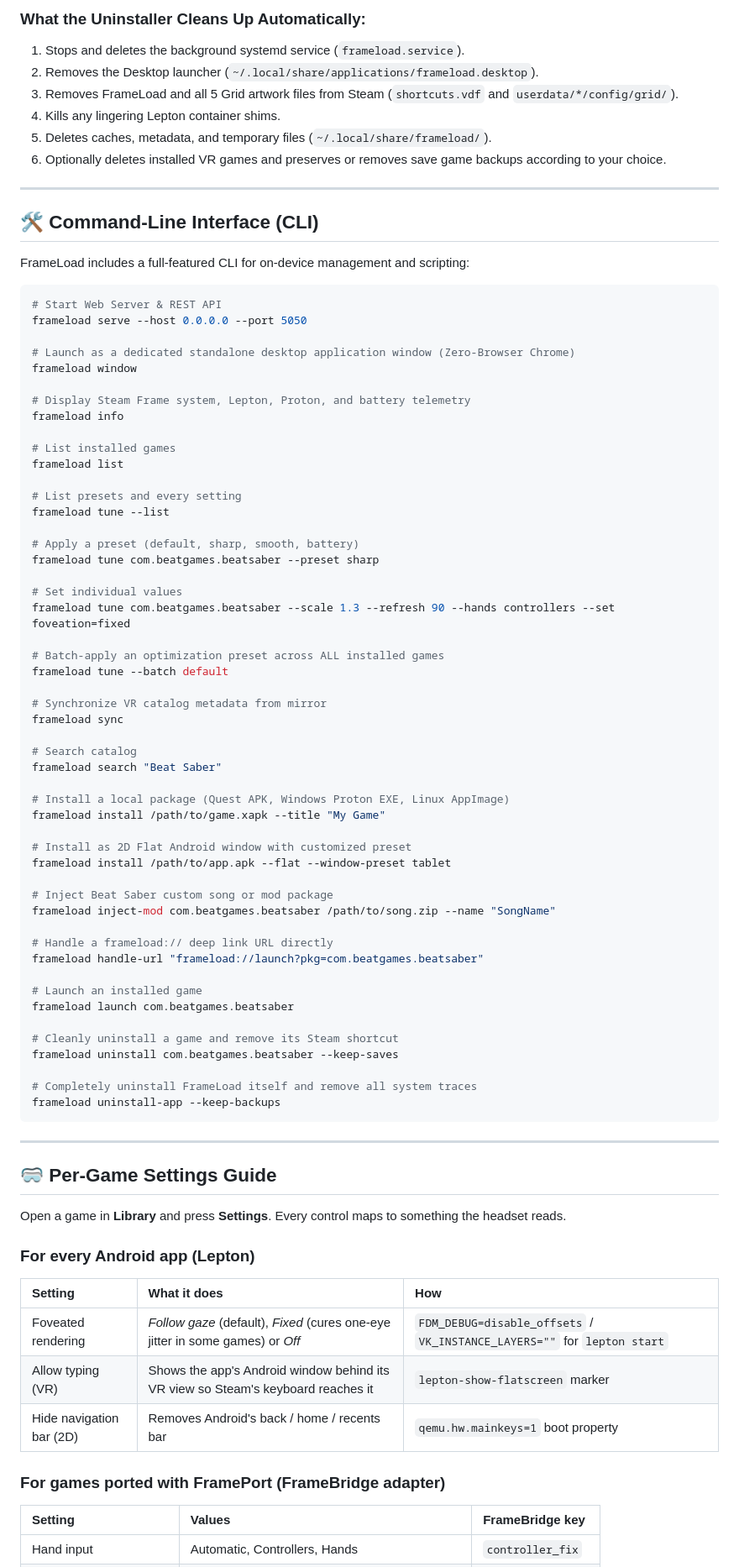
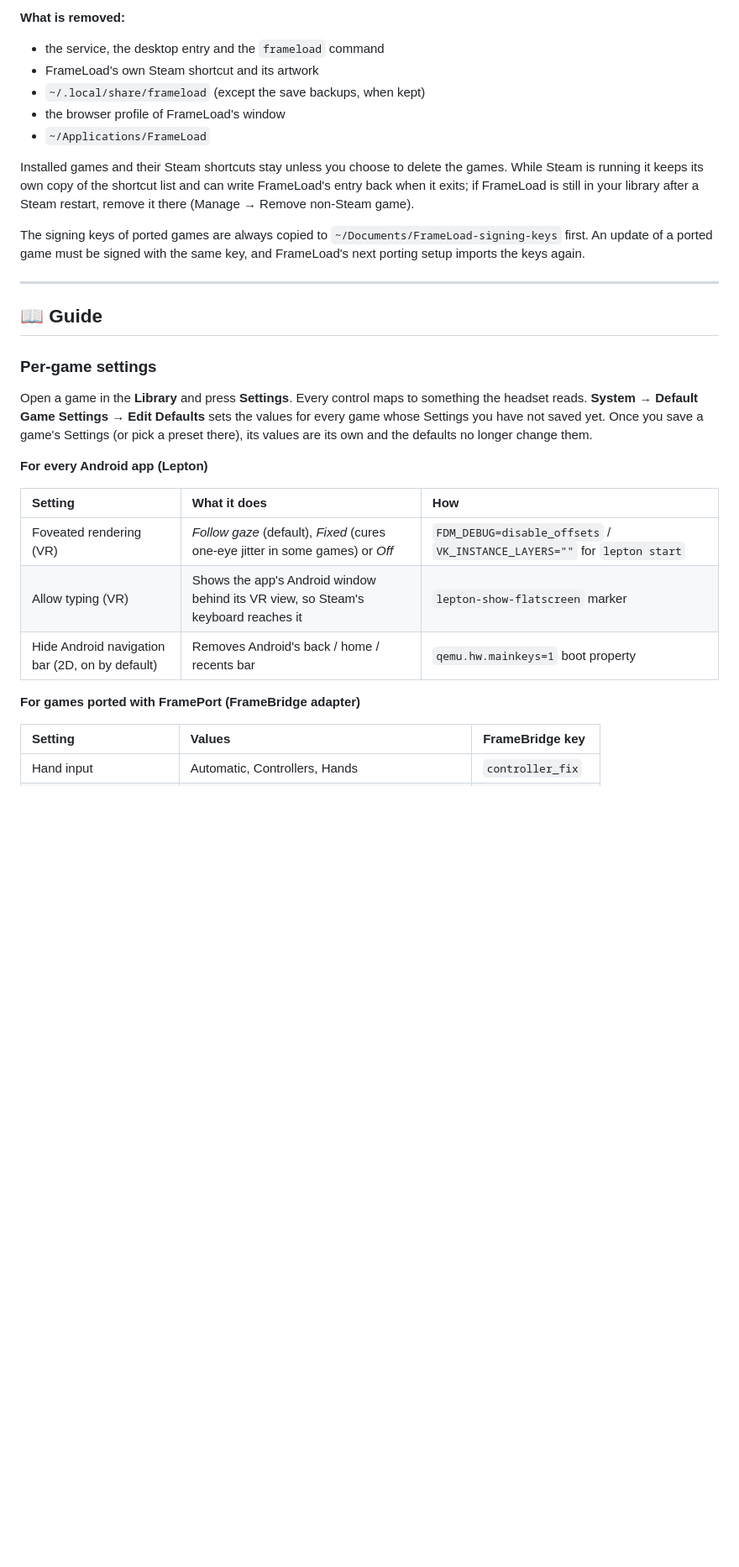
Before and after one commit to Crypto90/frameload, a Markdown page: README.md, the part around one of its changes. Shown at 84% size. Drawn GitHub-style; blank space fills up the shorter version.

````diff
--- a/README.md
+++ b/README.md
@@ -273,86 +242,32 @@ bash ~/Applications/FrameLoad/uninstall.sh
 
-### What the Uninstaller Cleans Up Automatically:
-1. Stops and deletes the background systemd service (`frameload.service`).
-2. Removes the Desktop launcher (`~/.local/share/applications/frameload.desktop`).
-3. Removes FrameLoad and all 5 Grid artwork files from Steam (`shortcuts.vdf` and `userdata/*/config/grid/`).
-4. Kills any lingering Lepton container shims.
-5. Deletes caches, metadata, and temporary files (`~/.local/share/frameload/`).
-6. Optionally deletes installed VR games and preserves or removes save game backups according to your choice.
+**What is removed:**
+- the service, the desktop entry and the `frameload` command
+- FrameLoad's own Steam shortcut and its artwork
+- `~/.local/share/frameload` (except the save backups, when kept)
+- the browser profile of FrameLoad's window
+- `~/Applications/FrameLoad`
+
+Installed games and their Steam shortcuts stay unless you choose to delete the games. While Steam is running it keeps its own copy of the shortcut list and can write FrameLoad's entry back when it exits; if FrameLoad is still in your library after a Steam restart, remove it there (Manage → Remove non-Steam game).
+
+The signing keys of ported games are always copied to `~/Documents/FrameLoad-signing-keys` first. An update of a ported game must be signed with the same key, and FrameLoad's next porting setup imports the keys again.
 
 ---
 
-## 🛠️ Command-Line Interface (CLI)
+## 📖 Guide
 
-FrameLoad includes a full-featured CLI for on-device management and scripting:
+### Per-game settings
 
-```bash
-# Start Web Server & REST API
-frameload serve --host 0.0.0.0 --port 5050
+Open a game in the **Library** and press **Settings**. Every control maps to something the headset reads. **System → Default Game Settings → Edit Defaults** sets the values for every game whose Settings you have not saved yet. Once you save a game's Settings (or pick a preset there), its values are its own and the defaults no longer change them.
 
-# Launch as a dedicated standalone desktop application window (Zero-Browser Chrome)
-frameload window
-
-# Display Steam Frame system, Lepton, Proton, and battery telemetry
-frameload info
-
-# List installed games
-frameload list
-
-# List presets and every setting
-frameload tune --list
-
-# Apply a preset (default, sharp, smooth, battery)
-frameload tune com.beatgames.beatsaber --preset sharp
-
-# Set individual values
-frameload tune com.beatgames.beatsaber --scale 1.3 --refresh 90 --hands controllers --set foveation=fixed
-
-# Batch-apply an optimization preset across ALL installed games
-frameload tune --batch default
-
-# Synchronize VR catalog metadata from mirror
-frameload sync
-
-# Search catalog
-frameload search "Beat Saber"
-
-# Install a local package (Quest APK, Windows Proton EXE, Linux AppImage)
-frameload install /path/to/game.xapk --title "My Game"
-
-# Install as 2D Flat Android window with customized preset
-frameload install /path/to/app.apk --flat --window-preset tablet
-
-# Inject Beat Saber custom song or mod package
-frameload inject-mod com.beatgames.beatsaber /path/to/song.zip --name "SongName"
-
-# Handle a frameload:// deep link URL directly
-frameload handle-url "frameload://launch?pkg=com.beatgames.beatsaber"
-
-# Launch an installed game
-frameload launch com.beatgames.beatsaber
-
-# Cleanly uninstall a game and remove its Steam shortcut
-frameload uninstall com.beatgames.beatsaber --keep-saves
-
-# Completely uninstall FrameLoad itself and remove all system traces
-frameload uninstall-app --keep-backups
-```
-
----
-
-## 🥽 Per-Game Settings Guide
-
-Open a game in **Library** and press **Settings**. Every control maps to something the headset reads.
-
-### For every Android app (Lepton)
+**For every Android app (Lepton)**
 
 | Setting | What it does | How |
 | :--- | :--- | :--- |
-| Foveated rendering | *Follow gaze* (default), *Fixed* (cures one-eye jitter in some games) or *Off* | `FDM_DEBUG=disable_offsets` / `VK_INSTANCE_LAYERS=""` for `lepton start` |
-| Allow typing (VR) | Shows the app's Android window behind its VR view so Steam's keyboard reaches it | `lepton-show-flatscreen` marker |
-| Hide navigation bar (2D) | Removes Android's back / home / recents bar | `qemu.hw.mainkeys=1` boot property |
+| Foveated rendering (VR) | *Follow gaze* (default), *Fixed* (cures one-eye jitter in some games) or *Off* | `FDM_DEBUG=disable_offsets` / `VK_INSTANCE_LAYERS=""` for `lepton start` |
+| Allow typing (VR) | Shows the app's Android window behind its VR view, so Steam's keyboard reaches it | `lepton-show-flatscreen` marker |
+| Hide Android navigation bar (2D, on by default) | Removes Android's back / home / recents bar | `qemu.hw.mainkeys=1` boot property |
 
-### For games ported with FramePort (FrameBridge adapter)
+**For games ported with FramePort (FrameBridge adapter)**
 
 | Setting | Values | FrameBridge key |
 | :--- | :--- | :--- |
````
Also changed, not shown: other parts of README.md (+403 -253 lines), docs/images/features/downloads.jpg (added), docs/images/features/install-drive.jpg (added), docs/images/features/porting.jpg (added), docs/images/features/settings.jpg (added).
